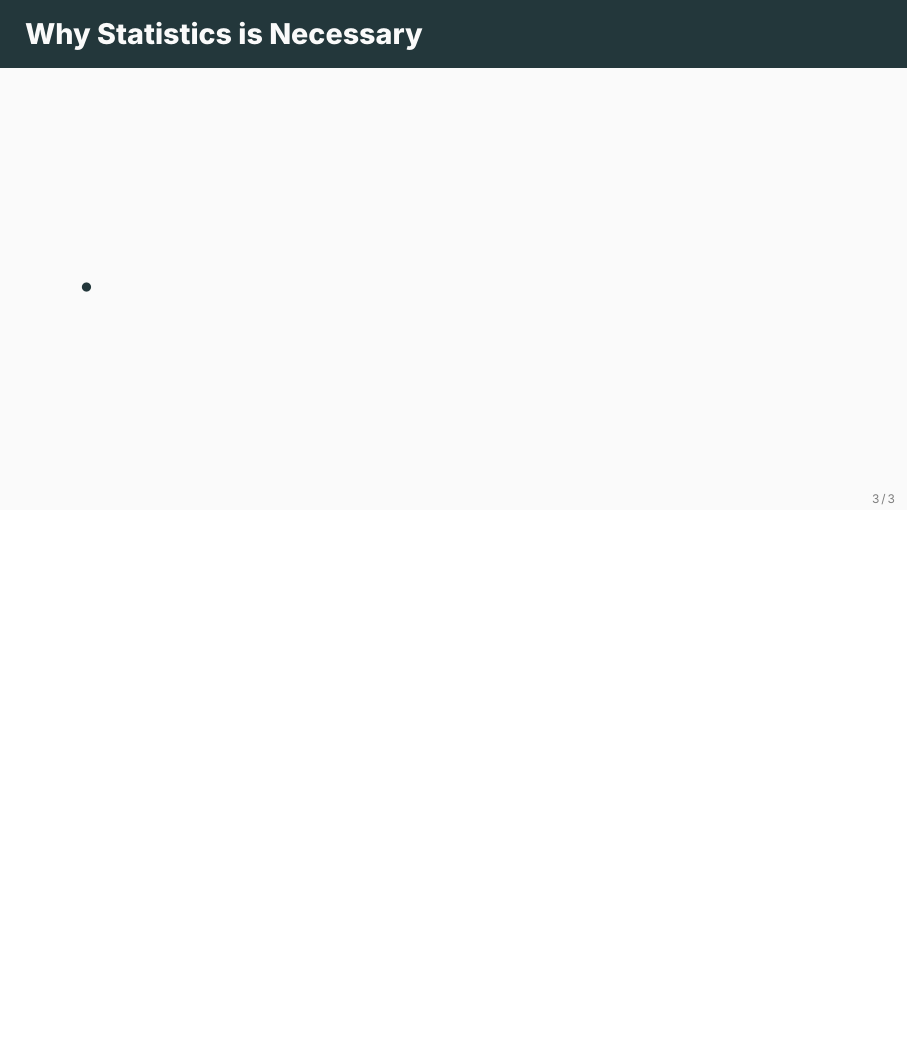
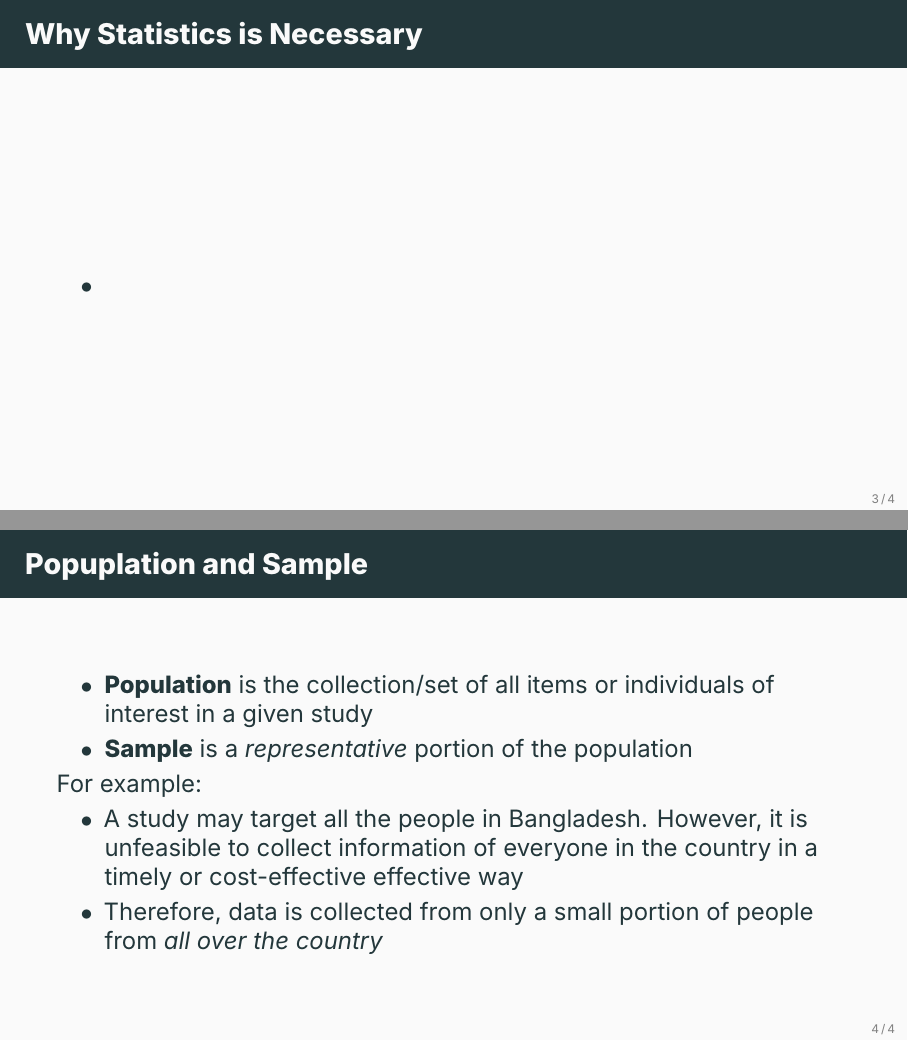
Before and after one commit to ami-null/intro-stats, LaTeX slides (01_intro/01_intro.tex): page 6 of 6 before the commit and pages 6 and 7 of 7 after it, the two joined at a grey line, the shorter picture padded with empty space. Compiled offline with XeLaTeX; a missing font is replaced by an installed copy or a similar font.

Commit message:
Update 01_intro.tex

```diff
--- a/01_intro/01_intro.tex
+++ b/01_intro/01_intro.tex
@@ -55,4 +55,20 @@
 	\end{frame}
 
 
+	\begin{frame}{Popuplation and Sample}
+		\begin{itemize}
+			\item \textbf{Population} is the collection/set of all items or individuals of interest in a given study
+			\item \textbf{Sample} is a \textit{representative} portion of the population
+		\end{itemize}
+
+		For example:
+		\begin{itemize}
+			\item A study may target all the people in Bangladesh. However, it is unfeasible to collect information of everyone in the country in a timely or cost-effective effective way
+			\item Therefore, data is collected from only a small portion of people from \textit{all over the country}
+		\end{itemize}
+
+
+	\end{frame}
+
+
 \end{document}
```
